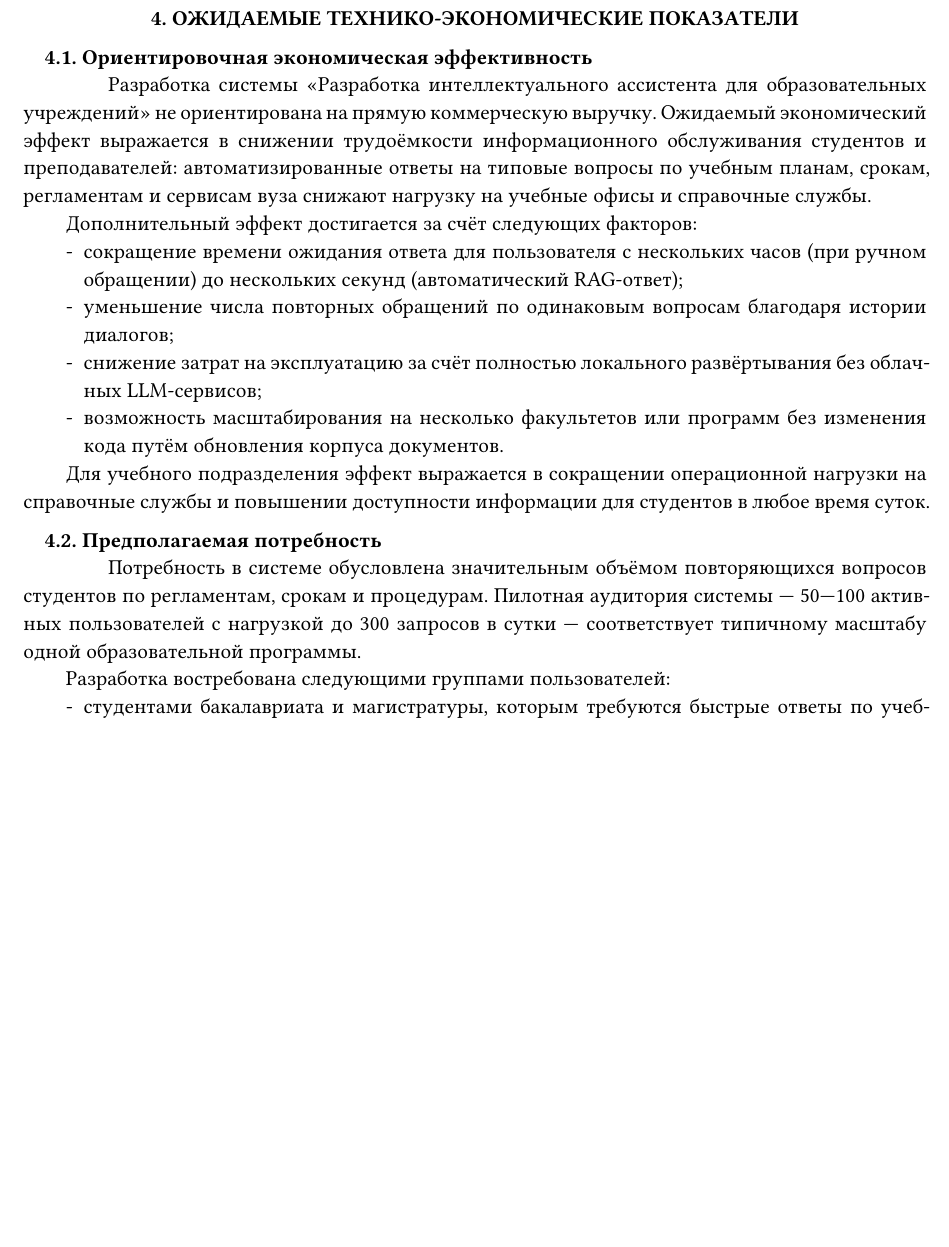
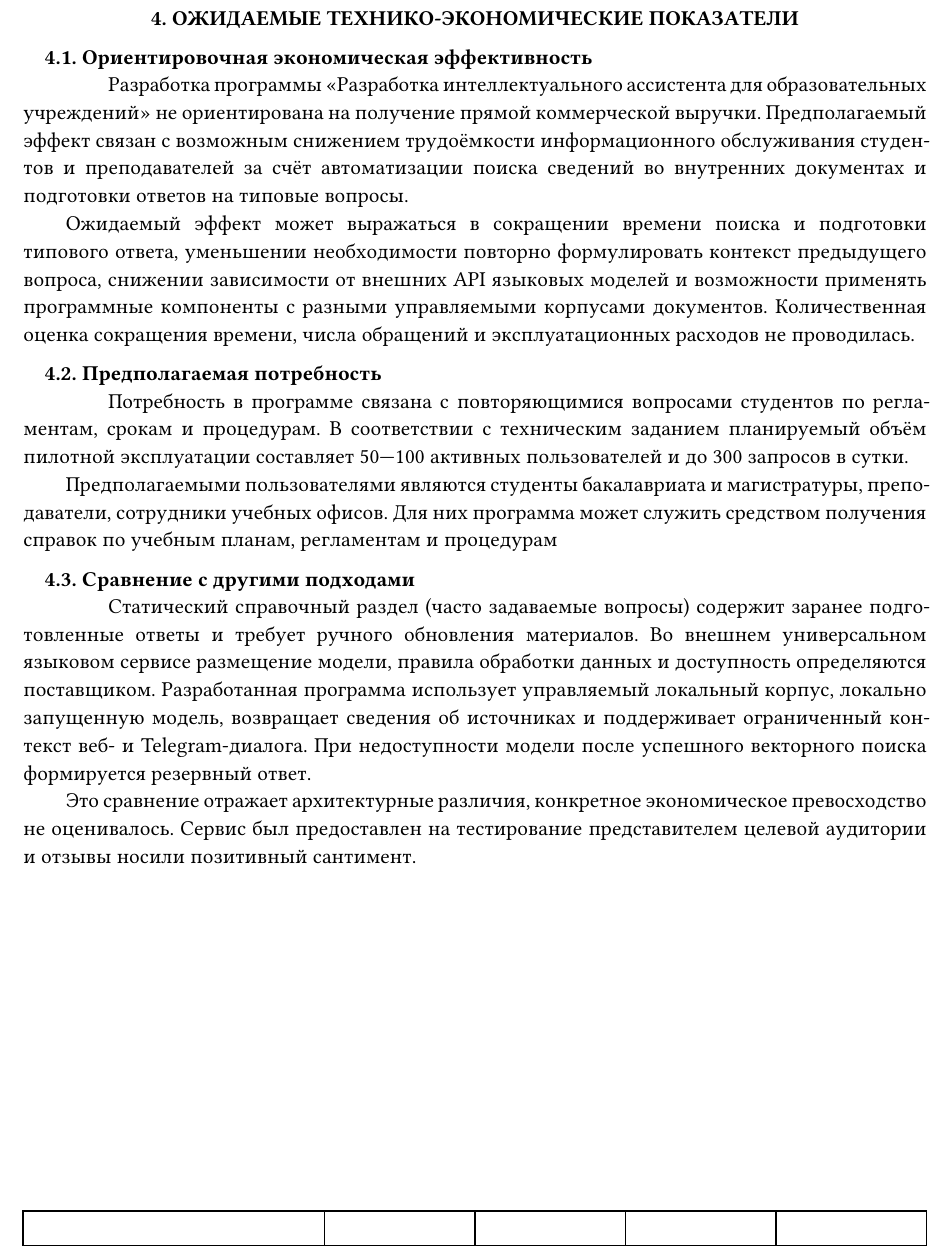
Before and after one commit to krevetka-is-afk/Intelligent-Assistant-for-Educational-Institutions, a Typst document (docs/coursework-docs/docs/pz/main.typ, which reads docs/coursework-docs/docs/pz/sections/04-economic.typ): part of page 13 of 19 before the commit and part of page 13 of 18 after it, cut so that both start at the same text, the shorter picture padded with empty space. Compiled offline with Typst 0.15; a missing font is replaced by an installed copy or a similar font.

Commit message:
Актуализация ПЗ 04 исправлены неточности в сравнении

```diff
--- a/docs/coursework-docs/docs/pz/sections/04-economic.typ
+++ b/docs/coursework-docs/docs/pz/sections/04-economic.typ
@@ -5,21 +5,14 @@
 == Ориентировочная экономическая эффективность
 
 #paragraph[
-  Разработка системы «#project-name()» не ориентирована на прямую коммерческую выручку. Ожидаемый экономический эффект выражается в снижении трудоёмкости информационного обслуживания студентов и преподавателей: автоматизированные ответы на типовые вопросы по учебным планам, срокам, регламентам и сервисам вуза снижают нагрузку на учебные офисы и справочные службы.
+  Разработка программы «#project-name()» не ориентирована на получение прямой коммерческой выручки. Предполагаемый эффект связан с возможным снижением трудоёмкости информационного обслуживания студентов и преподавателей за счёт автоматизации поиска сведений во внутренних документах и подготовки ответов на типовые вопросы.
 
-  Дополнительный эффект достигается за счёт следующих факторов:
-  - сокращение времени ожидания ответа для пользователя с нескольких часов (при ручном обращении) до нескольких секунд (автоматический RAG-ответ);
-  - уменьшение числа повторных обращений по одинаковым вопросам благодаря истории диалогов;
-  - снижение затрат на эксплуатацию за счёт полностью локального развёртывания без облачных LLM-сервисов;
-  - возможность масштабирования на несколько факультетов или программ без изменения кода путём обновления корпуса документов.
-
-  Для учебного подразделения эффект выражается в сокращении операционной нагрузки на справочные службы и повышении доступности информации для студентов в любое время суток.
+  Ожидаемый эффект может выражаться в сокращении времени поиска и подготовки типового ответа, уменьшении необходимости повторно формулировать контекст предыдущего вопроса, снижении зависимости от внешних API языковых моделей и возможности применять программные компоненты с разными управляемыми корпусами документов. Количественная оценка сокращения времени, числа обращений и эксплуатационных расходов не проводилась.
 ]
 
 == Предполагаемая потребность
 
 #paragraph[
-  Потребность в системе обусловлена значительным объёмом повторяющихся вопросов студентов по регламентам, срокам и процедурам. Пилотная аудитория системы --- 50---100 активных пользователей с нагрузкой до 300 запросов в сутки --- соответствует типичному масштабу одной образовательной программы.
+  Потребность в программе связана с повторяющимися вопросами студентов по регламентам, срокам и процедурам. В соответствии с техническим заданием планируемый объём пилотной эксплуатации составляет 50---100 активных пользователей и до 300 запросов в сутки.
 
-  Разработка востребована следующими группами пользователей:
-  - студентами бакалавриата и магистратуры, которым требуются быстрые ответы по учебным планам и регламентам;
+  Предполагаемыми пользователями являются студенты бакалавриата и магистратуры, преподаватели, сотрудники учебных офисов. Для них программа может служить средством получения справок по учебным планам, регламентам и процедурам
@@ -30,7 +19,11 @@
 ]
 
-== Экономические преимущества разработки по сравнению с аналогами
+== Сравнение с другими подходами
 
 #paragraph[
-  Существующие аналоги --- официальные FAQ-разделы сайтов вузов (hse.ru/answers), ChatGPT и YandexGPT --- отличаются от разрабатываемой системы по следующим ключевым параметрам: ответы опираются на внутренние документы конкретного учреждения, а не на общедоступные интернет-данные; ответы сопровождаются точными ссылками на источники; система развёртывается локально внутри периметра сети учреждения без передачи данных внешним сервисам; корпус документов обновляется без изменения кода.
+  Статический справочный раздел (часто задаваемые вопросы) содержит заранее подготовленные ответы и требует ручного обновления материалов.
+  Во внешнем универсальном языковом сервисе размещение модели, правила обработки данных и доступность определяются поставщиком.
+  Разработанная программа использует управляемый локальный корпус, локально запущенную модель, возвращает сведения об источниках и поддерживает ограниченный контекст веб- и Telegram-диалога. При недоступности модели после успешного векторного поиска формируется резервный ответ.
+
+  Это сравнение отражает архитектурные различия, конкретное экономическое превосходство не оценивалось. Сервис был предоставлен на тестирование представителем целевой аудитории и отзывы носили позитивный сантимент.
 ]
```
Also changed, not shown: docs/coursework-docs/docs/pz/sections/04-economic.typ (36 more changed lines).
